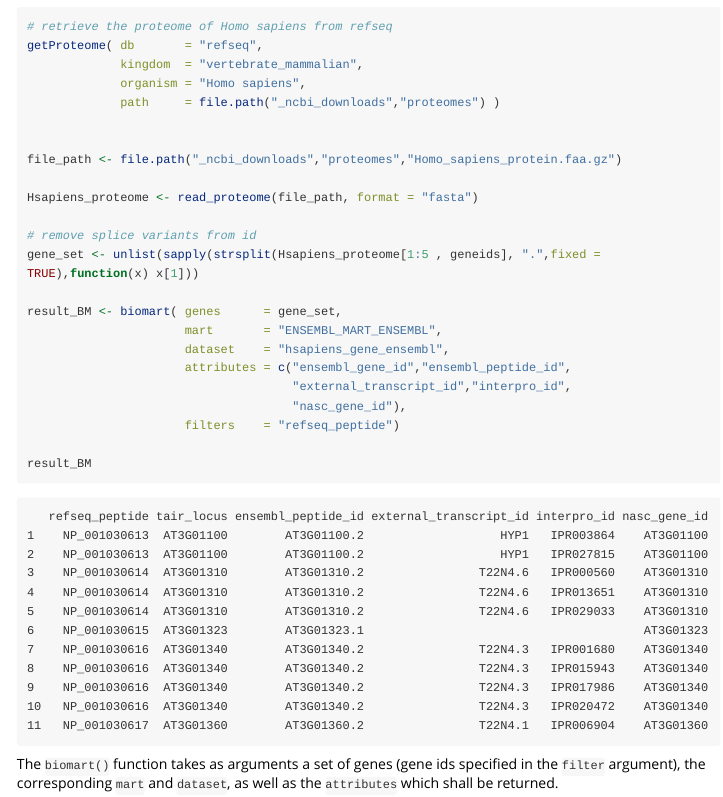
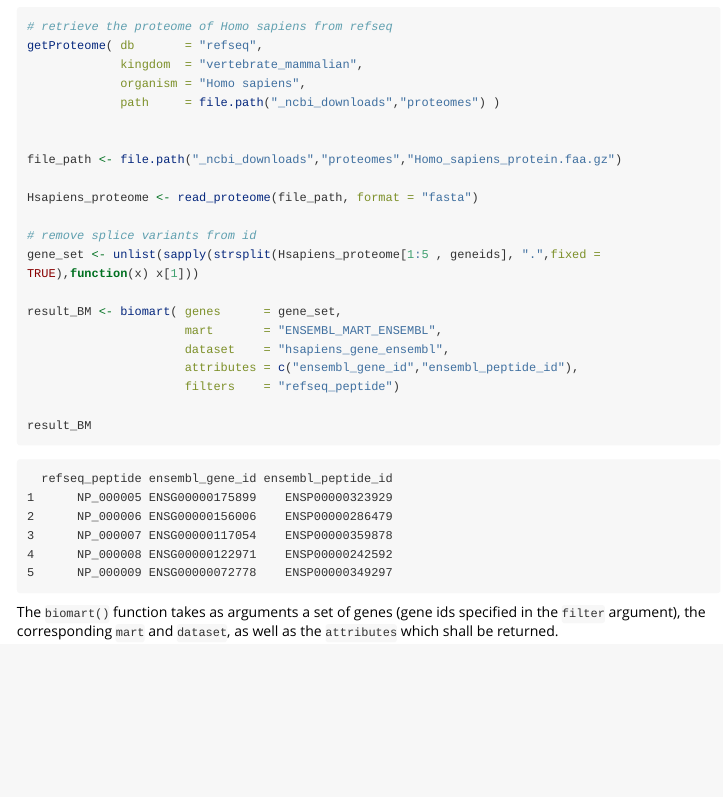
Before and after one commit to ropensci/biomartr, an R Markdown document (vignettes/Functional_Annotation.Rmd): the page in a window 1100 px wide, from 13210 px down. Rendered offline with R 4.5, knitr and Pandoc, with nearby package versions; long lines of code are wrapped.

Commit message:
update Functional Annotation Vignette

````diff
--- a/vignettes/Functional_Annotation.Rmd
+++ b/vignettes/Functional_Annotation.Rmd
@@ -777,9 +777,7 @@ gene_set <- unlist(sapply(strsplit(Hsapiens_proteome[1:5 , geneids], ".",fixed =
 result_BM <- biomart( genes      = gene_set,
                       mart       = "ENSEMBL_MART_ENSEMBL",
                       dataset    = "hsapiens_gene_ensembl",
-                      attributes = c("ensembl_gene_id","ensembl_peptide_id",
-                                     "external_transcript_id","interpro_id",
-                                     "nasc_gene_id"),
+                      attributes = c("ensembl_gene_id","ensembl_peptide_id"),
                       filters    = "refseq_peptide")
 
 result_BM
@@ -787,18 +785,12 @@ result_BM
 ```
 
 ```
-   refseq_peptide tair_locus ensembl_peptide_id external_transcript_id interpro_id nasc_gene_id
-1    NP_001030613  AT3G01100        AT3G01100.2                   HYP1   IPR003864    AT3G01100
-2    NP_001030613  AT3G01100        AT3G01100.2                   HYP1   IPR027815    AT3G01100
-3    NP_001030614  AT3G01310        AT3G01310.2                T22N4.6   IPR000560    AT3G01310
-4    NP_001030614  AT3G01310        AT3G01310.2                T22N4.6   IPR013651    AT3G01310
-5    NP_001030614  AT3G01310        AT3G01310.2                T22N4.6   IPR029033    AT3G01310
-6    NP_001030615  AT3G01323        AT3G01323.1                                       AT3G01323
-7    NP_001030616  AT3G01340        AT3G01340.2                T22N4.3   IPR001680    AT3G01340
-8    NP_001030616  AT3G01340        AT3G01340.2                T22N4.3   IPR015943    AT3G01340
-9    NP_001030616  AT3G01340        AT3G01340.2                T22N4.3   IPR017986    AT3G01340
-10   NP_001030616  AT3G01340        AT3G01340.2                T22N4.3   IPR020472    AT3G01340
-11   NP_001030617  AT3G01360        AT3G01360.2                T22N4.1   IPR006904    AT3G01360
+  refseq_peptide ensembl_gene_id ensembl_peptide_id
+1      NP_000005 ENSG00000175899    ENSP00000323929
+2      NP_000006 ENSG00000156006    ENSP00000286479
+3      NP_000007 ENSG00000117054    ENSP00000359878
+4      NP_000008 ENSG00000122971    ENSP00000242592
+5      NP_000009 ENSG00000072778    ENSP00000349297
 ```
 
 The `biomart()` function takes as arguments a set of genes (gene ids specified in the `filter` argument), the corresponding `mart` and `dataset`, as well as the `attributes` which shall be returned.
````
